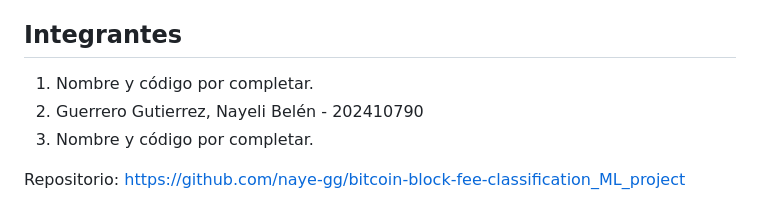
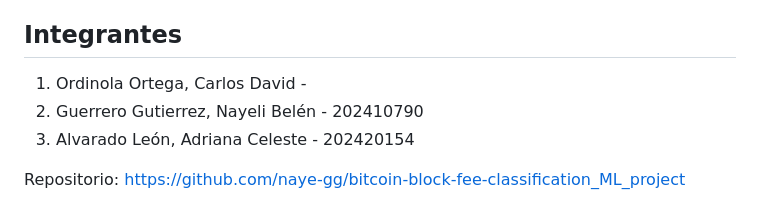
Before and after one commit to naye-gg/bitcoin-block-fee-classification_ML_project, a Markdown page: README.md, the part around the change. GitHub-like rendering.

```diff
--- a/README.md
+++ b/README.md
@@ -75,8 +75,8 @@ El artículo P1 definitivo se adaptará al template IEEE exigido por el curso.
 
 ## Integrantes
 
-1. Nombre y código por completar.
+1. Ordinola Ortega, Carlos David -
 2. Guerrero Gutierrez, Nayeli Belén - 202410790
-3. Nombre y código por completar.
+3. Alvarado León, Adriana Celeste - 202420154
 
 Repositorio: https://github.com/naye-gg/bitcoin-block-fee-classification_ML_project
```
